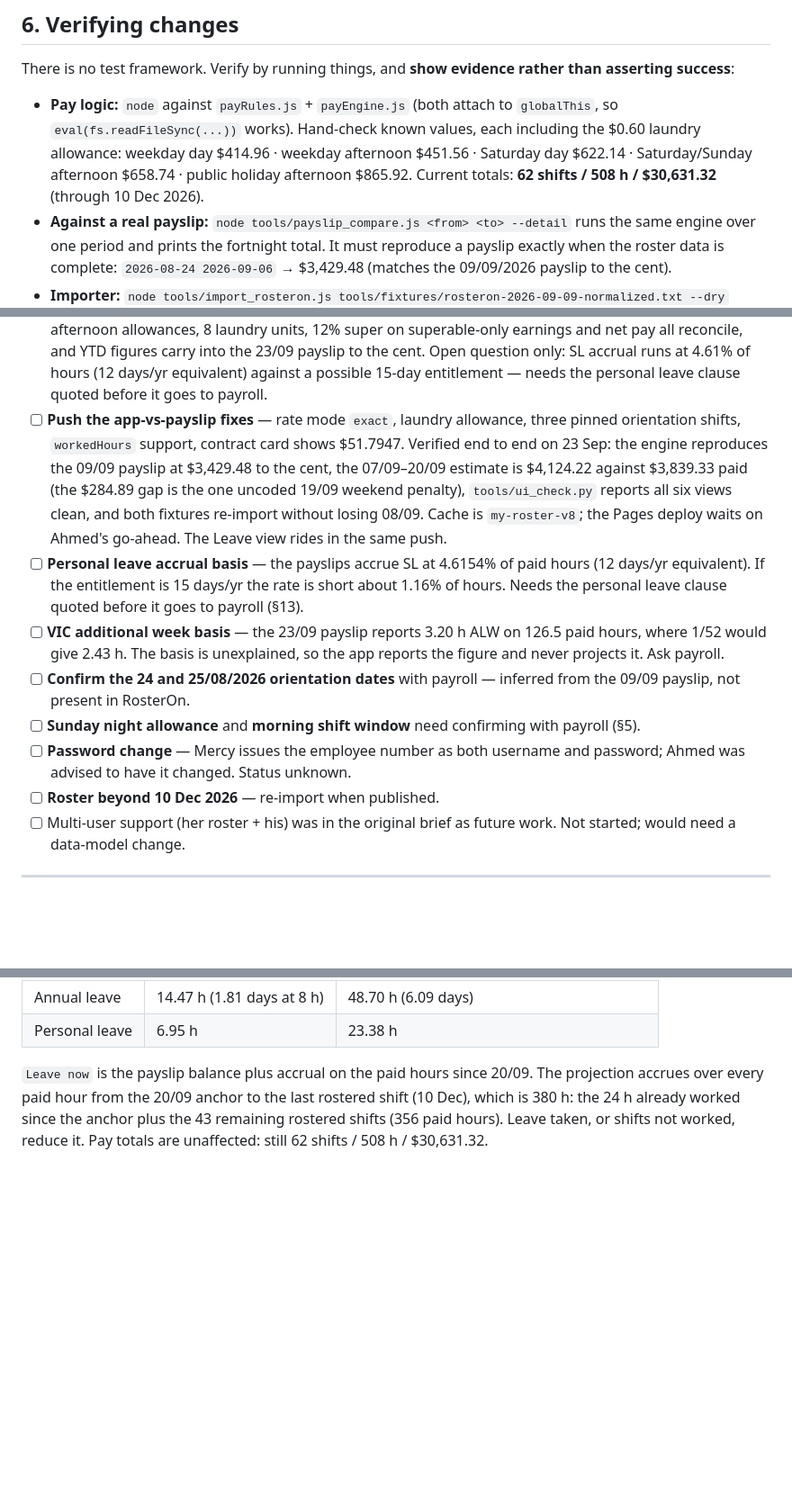
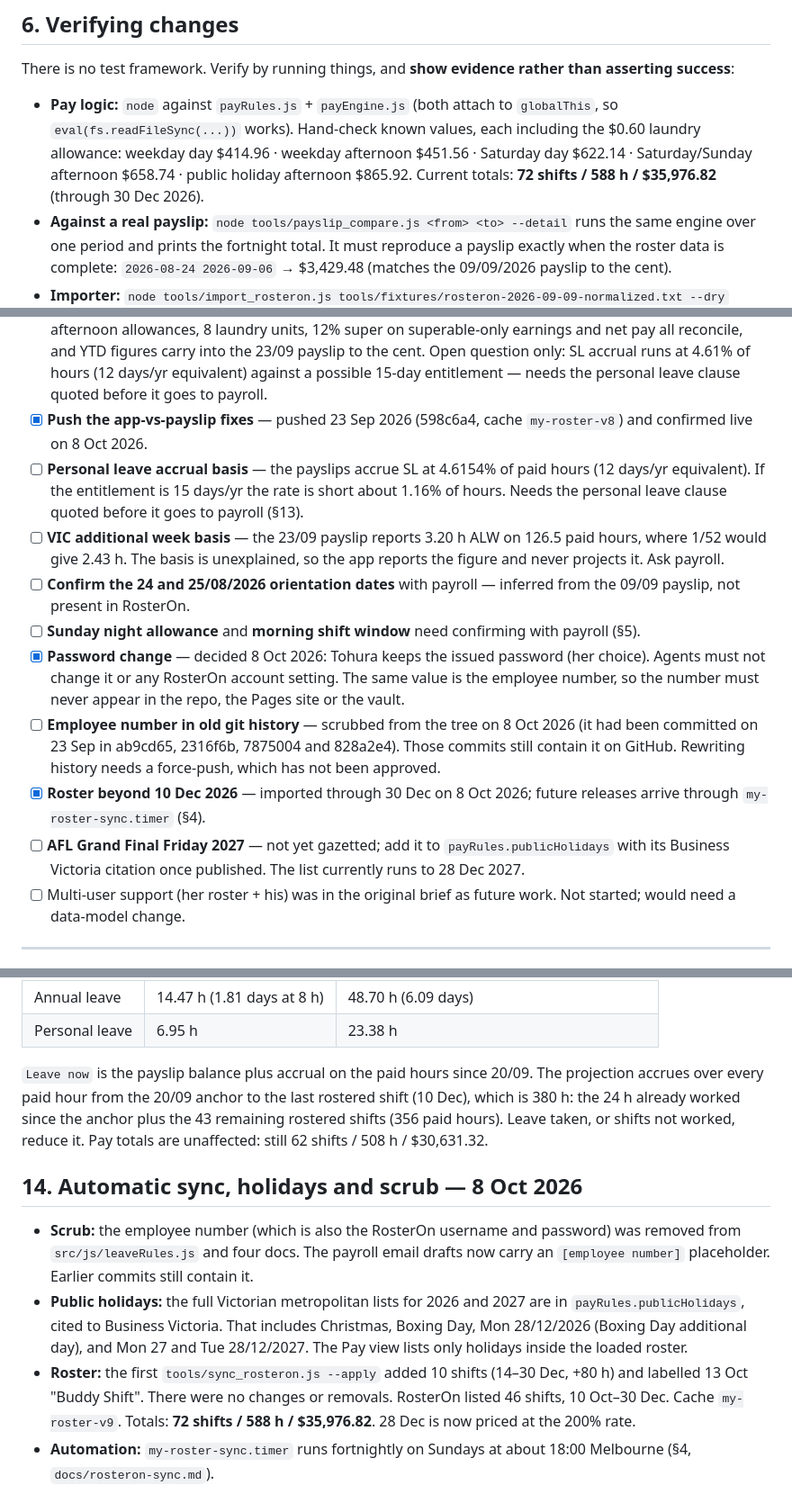
Before and after one commit to armutk/my-roster, a Markdown page: AGENTS.md, 3 parts joined by grey strips. Shown at 90% size. Drawn GitHub-style; blank space fills up the shorter version.

Commit message:
AGENTS.md: record 8 Oct sync, holidays and scrub; refresh totals and open items

```diff
--- a/AGENTS.md
+++ b/AGENTS.md
@@ -258,7 +258,7 @@ than asserting success**:
   each including the $0.60 laundry allowance: weekday day $414.96 · weekday
   afternoon $451.56 · Saturday day $622.14 · Saturday/Sunday afternoon $658.74 ·
   public holiday afternoon $865.92.
-  Current totals: **62 shifts / 508 h / $30,631.32** (through 10 Dec 2026).
+  Current totals: **72 shifts / 588 h / $35,976.82** (through 30 Dec 2026).
 - **Against a real payslip:** `node tools/payslip_compare.js <from> <to> --detail`
   runs the same engine over one period and prints the fortnight total. It must
   reproduce a payslip exactly when the roster data is complete:
@@ -346,14 +346,8 @@ than asserting success**:
       payslip to the cent. Open question only: SL accrual runs at 4.61% of hours
       (12 days/yr equivalent) against a possible 15-day entitlement — needs the
       personal leave clause quoted before it goes to payroll.
-- [ ] **Push the app-vs-payslip fixes** — rate mode `exact`, laundry allowance,
-      three pinned orientation shifts, `workedHours` support, contract card shows
-      $51.7947. Verified end to end on 23 Sep: the engine reproduces the 09/09
-      payslip at $3,429.48 to the cent, the 07/09–20/09 estimate is $4,124.22
-      against $3,839.33 paid (the $284.89 gap is the one uncoded 19/09 weekend
-      penalty), `tools/ui_check.py` reports all six views clean, and both
-      fixtures re-import without losing 08/09. Cache is `my-roster-v8`; the Pages
-      deploy waits on Ahmed's go-ahead. The Leave view rides in the same push.
+- [x] **Push the app-vs-payslip fixes** — pushed 23 Sep 2026 (598c6a4, cache
+      `my-roster-v8`) and confirmed live on 8 Oct 2026.
 - [ ] **Personal leave accrual basis** — the payslips accrue SL at 4.6154% of
       paid hours (12 days/yr equivalent). If the entitlement is 15 days/yr the
       rate is short about 1.16% of hours. Needs the personal leave clause quoted
@@ -365,9 +359,19 @@ than asserting success**:
       from the 09/09 payslip, not present in RosterOn.
 - [ ] **Sunday night allowance** and **morning shift window** need confirming
       with payroll (§5).
-- [ ] **Password change** — Mercy issues the employee number as both username and
-      password; Ahmed was advised to have it changed. Status unknown.
-- [ ] **Roster beyond 10 Dec 2026** — re-import when published.
+- [x] **Password change** — decided 8 Oct 2026: Tohura keeps the issued password
+      (her choice). Agents must not change it or any RosterOn account setting. The
+      same value is the employee number, so the number must never appear in the
+      repo, the Pages site or the vault.
+- [ ] **Employee number in old git history** — scrubbed from the tree on 8 Oct 2026
+      (it had been committed on 23 Sep in ab9cd65, 2316f6b, 7875004 and 828a2e4).
+      Those commits still contain it on GitHub. Rewriting history needs a
+      force-push, which has not been approved.
+- [x] **Roster beyond 10 Dec 2026** — imported through 30 Dec on 8 Oct 2026; future
+      releases arrive through `my-roster-sync.timer` (§4).
+- [ ] **AFL Grand Final Friday 2027** — not yet gazetted; add it to
+      `payRules.publicHolidays` with its Business Victoria citation once published.
+      The list currently runs to 28 Dec 2027.
 - [ ] Multi-user support (her roster + his) was in the original brief as future
       work. Not started; would need a data-model change.
 
@@ -475,3 +479,19 @@ rostered shift (10 Dec), which is 380 h: the 24 h already worked since the ancho
 plus the 43 remaining rostered shifts (356 paid hours). Leave
 taken, or shifts not worked, reduce it. Pay totals are unaffected: still
 62 shifts / 508 h / $30,631.32.
+
+## 14. Automatic sync, holidays and scrub — 8 Oct 2026
+
+- **Scrub:** the employee number (which is also the RosterOn username and password)
+  was removed from `src/js/leaveRules.js` and four docs. The payroll email drafts
+  now carry an `[employee number]` placeholder. Earlier commits still contain it.
+- **Public holidays:** the full Victorian metropolitan lists for 2026 and 2027 are in
+  `payRules.publicHolidays`, cited to Business Victoria. That includes Christmas,
+  Boxing Day, Mon 28/12/2026 (Boxing Day additional day), and Mon 27 and Tue
+  28/12/2027. The Pay view lists only holidays inside the loaded roster.
+- **Roster:** the first `tools/sync_rosteron.js --apply` added 10 shifts (14–30 Dec,
+  +80 h) and labelled 13 Oct "Buddy Shift". There were no changes or removals.
+  RosterOn listed 46 shifts, 10 Oct–30 Dec. Cache `my-roster-v9`. Totals:
+  **72 shifts / 588 h / $35,976.82**. 28 Dec is now priced at the 200% rate.
+- **Automation:** `my-roster-sync.timer` runs fortnightly on Sundays at about 18:00
+  Melbourne (§4, `docs/rosteron-sync.md`).
```
